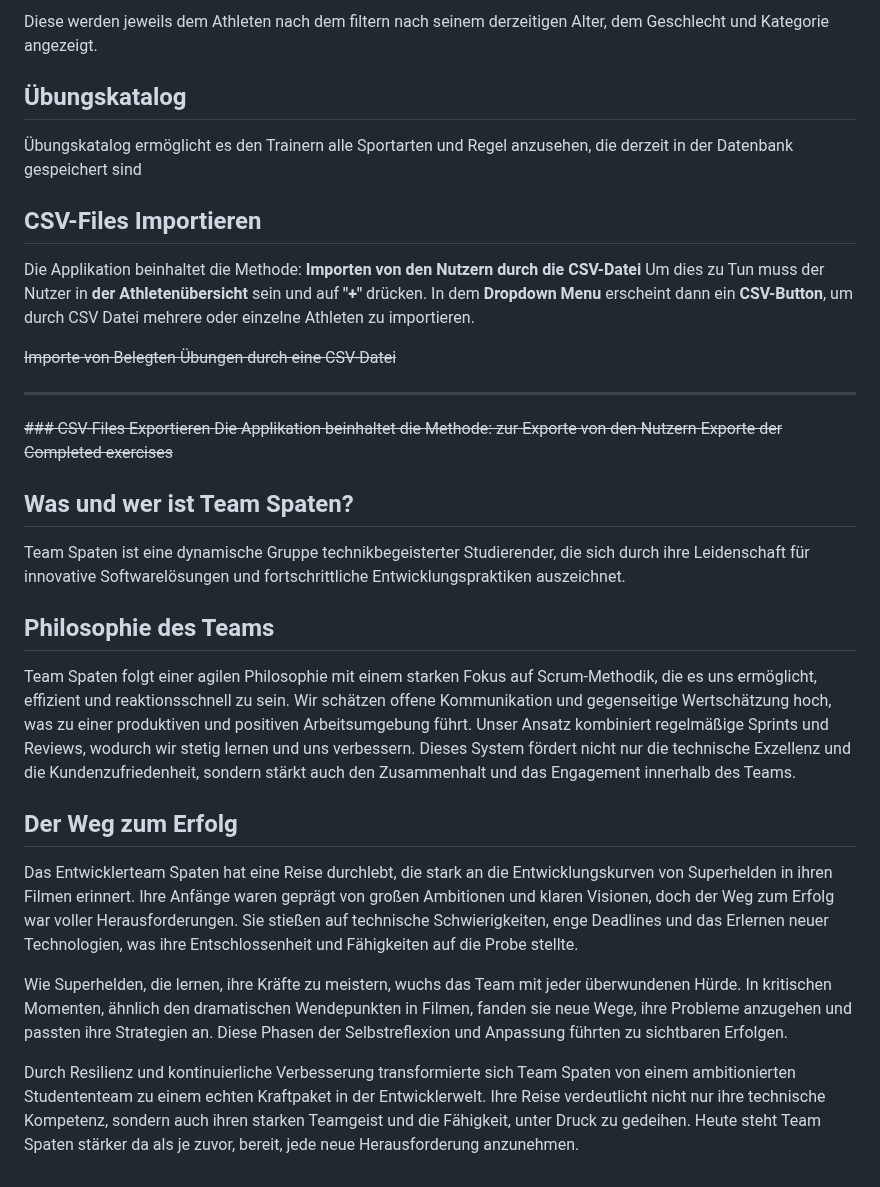
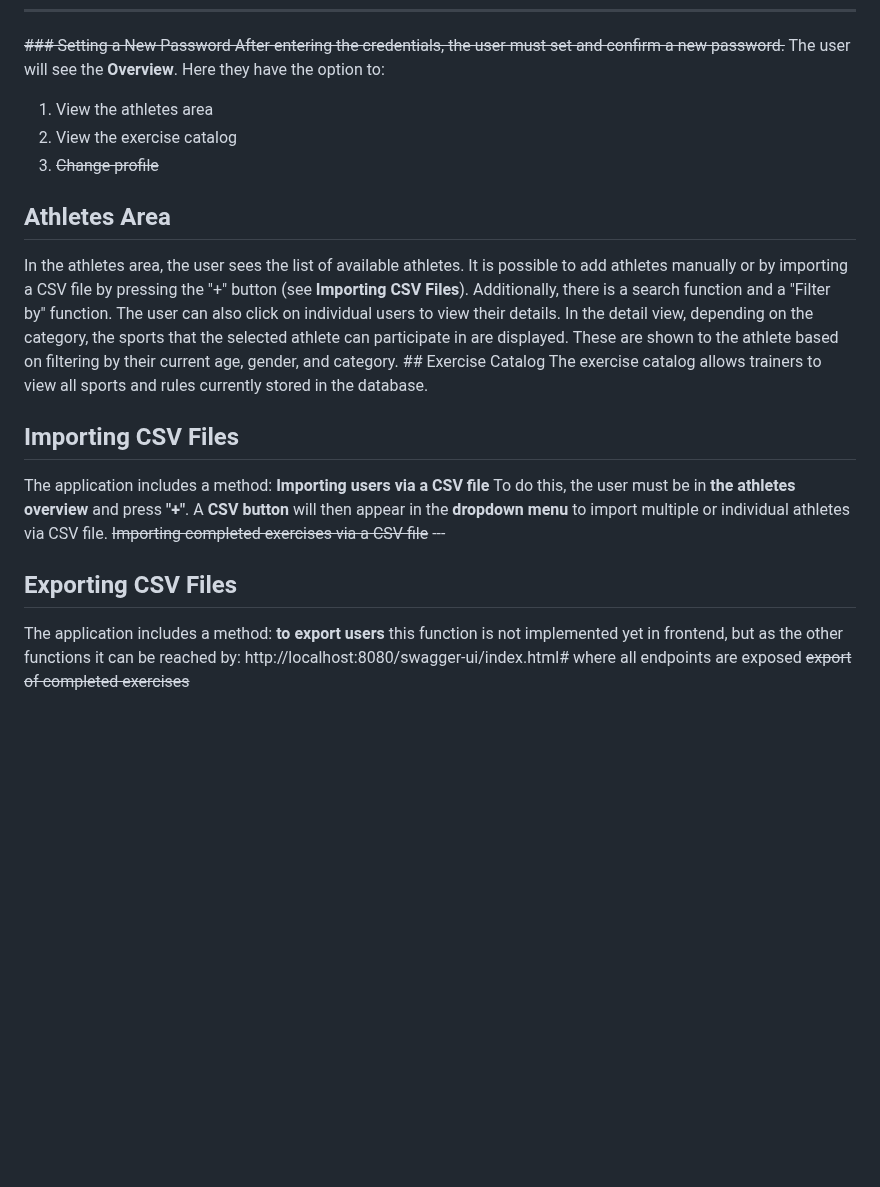
Before and after one commit to twoichai/spielerminusapp, a Markdown page: README.md, the part around one of its changes. Rendered like a GitHub page; blank space fills up the shorter version.

```diff
--- a/README.md
+++ b/README.md
@@ -59,33 +44,19 @@ Es ist möglich dann in der Detailansicht je nach Kategorie die Sportarten sich
-Diese werden jeweils dem Athleten nach dem filtern nach seinem derzeitigen Alter, dem Geschlecht und Kategorie angezeigt.
-
-## Übungskatalog
-Übungskatalog ermöglicht es den Trainern alle Sportarten und Regel anzusehen, die derzeit in der Datenbank gespeichert sind
-
-## CSV-Files Importieren
-
-Die Applikation beinhaltet die Methode:
-**Importen von den Nutzern durch die CSV-Datei**
-Um dies zu Tun muss der Nutzer in **der Athletenübersicht** sein und auf **"+"** drücken. In dem **Dropdown Menu** erscheint dann ein **CSV-Button**, um durch CSV Datei mehrere oder einzelne Athleten zu importieren.
-
-~~Importe von Belegten Übungen durch eine CSV-Datei~~
-
----
-
-~~### CSV-Files Exportieren
-Die Applikation beinhaltet die Methode:
-zur Exporte von den Nutzern
-Exporte der Completed exercises~~
-## Was und wer ist Team Spaten?
-Team Spaten ist eine dynamische Gruppe technikbegeisterter Studierender, die sich durch ihre Leidenschaft für innovative Softwarelösungen und fortschrittliche Entwicklungspraktiken auszeichnet.
-
-## Philosophie des Teams
-
-Team Spaten folgt einer agilen Philosophie mit einem starken Fokus auf Scrum-Methodik, die es uns ermöglicht, effizient und reaktionsschnell zu sein. Wir schätzen offene Kommunikation und gegenseitige Wertschätzung hoch, was zu einer produktiven und positiven Arbeitsumgebung führt. Unser Ansatz kombiniert regelmäßige Sprints und Reviews, wodurch wir stetig lernen und uns verbessern. Dieses System fördert nicht nur die technische Exzellenz und die Kundenzufriedenheit, sondern stärkt auch den Zusammenhalt und das Engagement innerhalb des Teams.
-
-## Der Weg zum Erfolg
-
-Das Entwicklerteam Spaten hat eine Reise durchlebt, die stark an die Entwicklungskurven von Superhelden in ihren Filmen erinnert. Ihre Anfänge waren geprägt von großen Ambitionen und klaren Visionen, doch der Weg zum Erfolg war voller Herausforderungen. Sie stießen auf technische Schwierigkeiten, enge Deadlines und das Erlernen neuer Technologien, was ihre Entschlossenheit und Fähigkeiten auf die Probe stellte.
-
-Wie Superhelden, die lernen, ihre Kräfte zu meistern, wuchs das Team mit jeder überwundenen Hürde. In kritischen Momenten, ähnlich den dramatischen Wendepunkten in Filmen, fanden sie neue Wege, ihre Probleme anzugehen und passten ihre Strategien an. Diese Phasen der Selbstreflexion und Anpassung führten zu sichtbaren Erfolgen.
-
-Durch Resilienz und kontinuierliche Verbesserung transformierte sich Team Spaten von einem ambitionierten Studententeam zu einem echten Kraftpaket in der Entwicklerwelt. Ihre Reise verdeutlicht nicht nur ihre technische Kompetenz, sondern auch ihren starken Teamgeist und die Fähigkeit, unter Druck zu gedeihen. Heute steht Team Spaten stärker da als je zuvor, bereit, jede neue Herausforderung anzunehmen.
+~~### Setting a New Password After entering the credentials, the user must set and confirm a new password.~~
+The user will see the **Overview**. Here they have the option to:
+1. View the athletes area
+2.  View the exercise catalog
+3.  ~~Change profile~~
+## Athletes Area
+In the athletes area, the user sees the list of available athletes. It is possible to add athletes manually or by importing a CSV file by pressing the "+" button (see **Importing CSV Files**). Additionally, there is a search function and a "Filter by" function. The user can also click on individual users to view their details. In the detail view, depending on the category, the sports that the selected athlete can participate in are displayed. These are shown to the athlete based on filtering by their current age, gender, and category. ## Exercise Catalog The exercise catalog allows trainers to view all sports and rules currently stored in the database.
+## Importing CSV Files
+The application includes a method:
+**Importing users via a CSV file**
+To do this, the user must be in **the athletes overview** and press **"+"**. A **CSV button** will then appear in the **dropdown menu** to import multiple or individual athletes via CSV file.
+ ~~Importing completed exercises via a CSV file~~ ---
+ ## Exporting CSV Files
+ The application includes a method:
+ **to export users**
+ this function is not implemented yet in frontend, but as the other functions it can be reached by:
+ http://localhost:8080/swagger-ui/index.html#
+ where all endpoints are exposed
+ ~~export of completed exercises~~
```
Also changed, not shown: other parts of README.md (+33 -48 lines).
